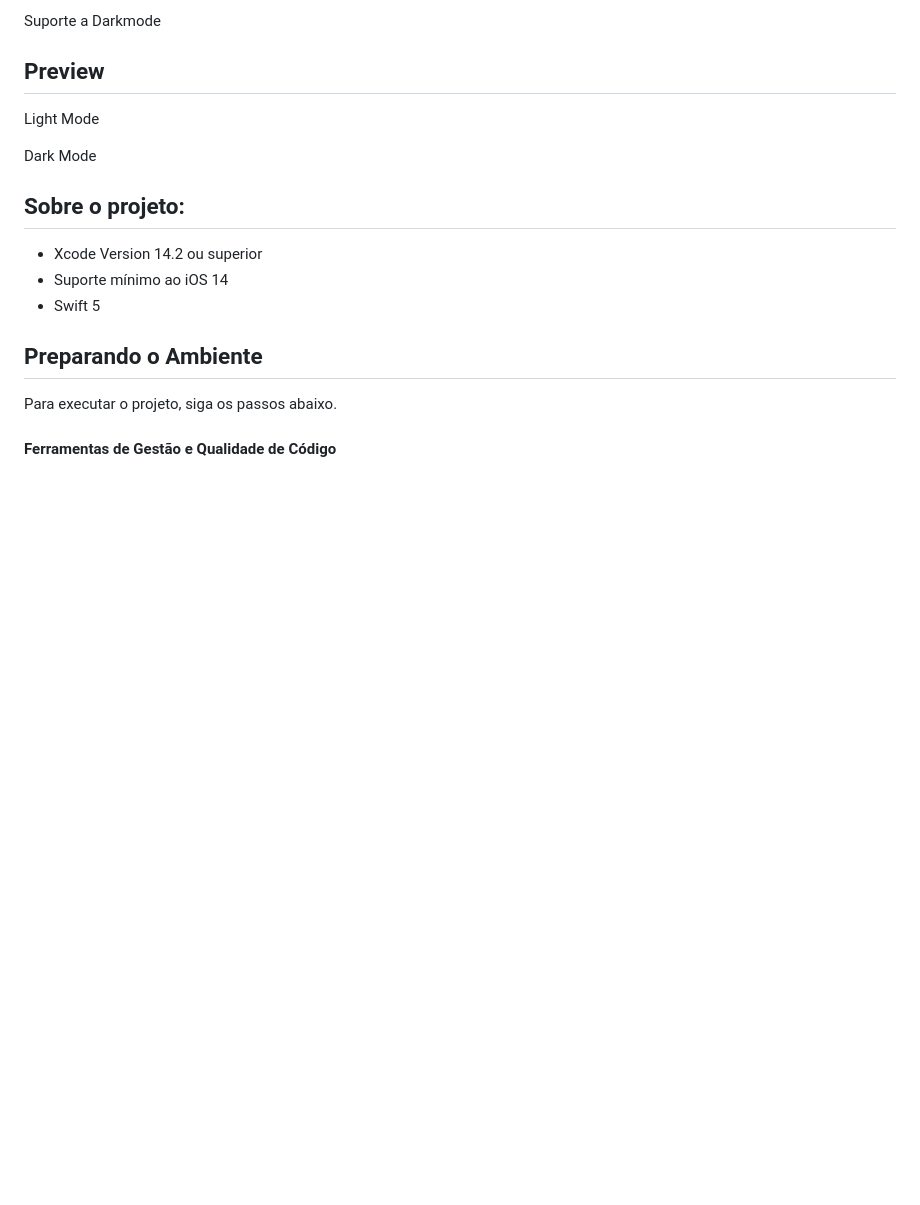
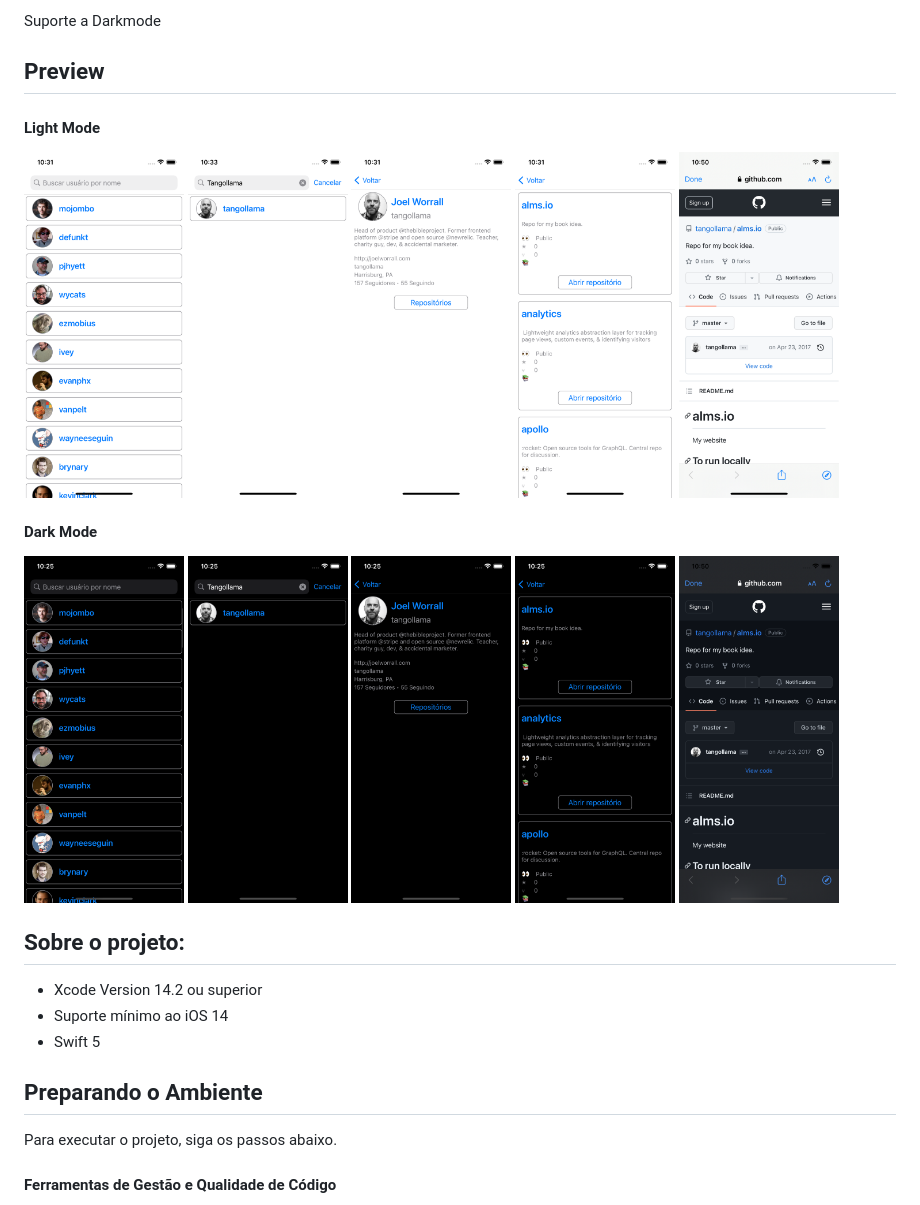
Before and after one commit to TiagoSAmaral/marvel-store, a Markdown page: Readme.md, the part around the change. GitHub-like rendering; pictures changed too: readmeresource/repo_detail_d.png (added), readmeresource/repo_detail_l.png (added); blank space fills up the shorter version.

Commit message:
Ajuste de readme para exibir preview em light e dark mode

```diff
--- a/Readme.md
+++ b/Readme.md
@@ -14,16 +14,24 @@ Suporte a Darkmode
 
 ## Preview
 
-Light Mode
+#### Light Mode
+<img src="./readmeresource/list_users_l.png" width="160"/>
+<img src="./readmeresource/busca_result_l.png" width="160"/>
+<img src="./readmeresource/profile_l.png" width="160"/>
+<img src="./readmeresource/list_repo_l.png" width="160"/>
+<img src="./readmeresource/repo_detail_l.png" width="160"/>
 
-Dark Mode
-
+#### Dark Mode
+<img src="./readmeresource/list_users_d.png" width="160"/>
+<img src="./readmeresource/busca_result_d.png" width="160"/>
+<img src="./readmeresource/profile_d.png" width="160"/>
+<img src="./readmeresource/list_repo_d.png" width="160"/>
+<img src="./readmeresource/repo_detail_d.png" width="160"/>
 
 ## Sobre o projeto: <br>
 - Xcode Version 14.2 ou superior<br>
 - Suporte mínimo ao iOS 14<br>
 - Swift 5<br>
-
 
 ## Preparando o Ambiente
 Para executar o projeto, siga os passos abaixo.
```
